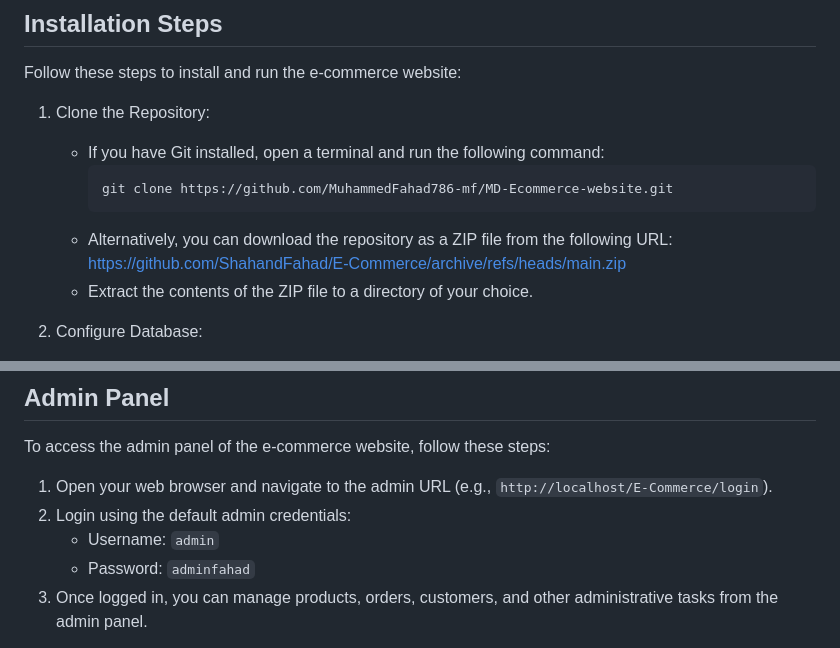
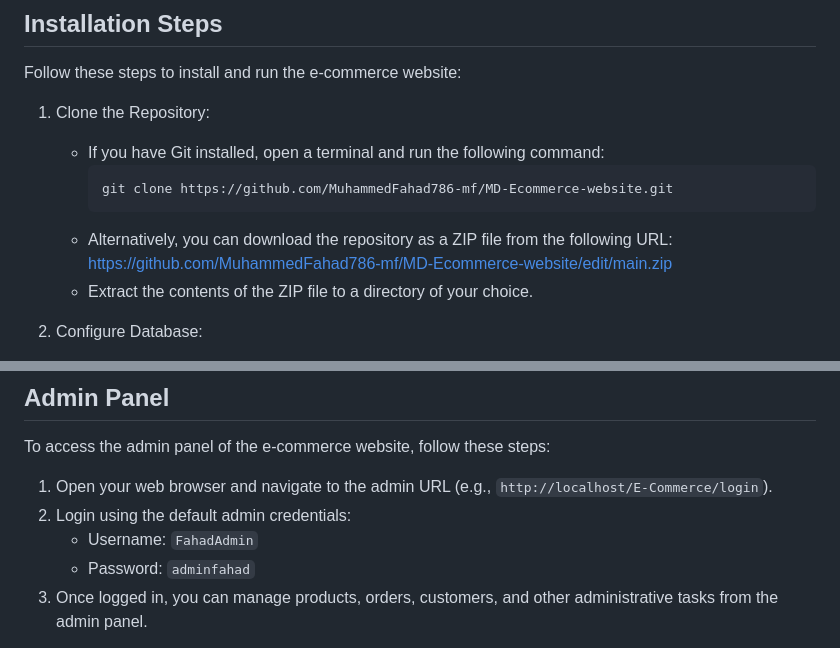
Before and after one commit to MuhammedFahad786-mf/MD-Ecommerce-website, a Markdown page: README.md, 2 parts joined by grey strips. Rendered like a GitHub page.

````diff
--- a/README.md
+++ b/README.md
@@ -159,7 +159,7 @@ Follow these steps to install and run the e-commerce website:
      ```
      git clone https://github.com/MuhammedFahad786-mf/MD-Ecommerce-website.git
      ```
-   - Alternatively, you can download the repository as a ZIP file from the following URL: [https://github.com/ShahandFahad/E-Commerce/archive/refs/heads/main.zip](https://github.com/ShahandFahad/E-Commerce/archive/refs/heads/main.zip)
+   - Alternatively, you can download the repository as a ZIP file from the following URL: [https://github.com/MuhammedFahad786-mf/MD-Ecommerce-website/edit/main.zip](https://github.com/MuhammedFahad786-mf/MD-Ecommerce-website/edit/main.zip)
    - Extract the contents of the ZIP file to a directory of your choice.
 
 2. Configure Database:
@@ -187,7 +187,7 @@ To access the admin panel of the e-commerce website, follow these steps:
 
 1. Open your web browser and navigate to the admin URL (e.g., `http://localhost/E-Commerce/login`).
 2. Login using the default admin credentials:
-   - Username: `admin`
+   - Username: `FahadAdmin`
    - Password: `adminfahad`
 3. Once logged in, you can manage products, orders, customers, and other administrative tasks from the admin panel.
 
````
